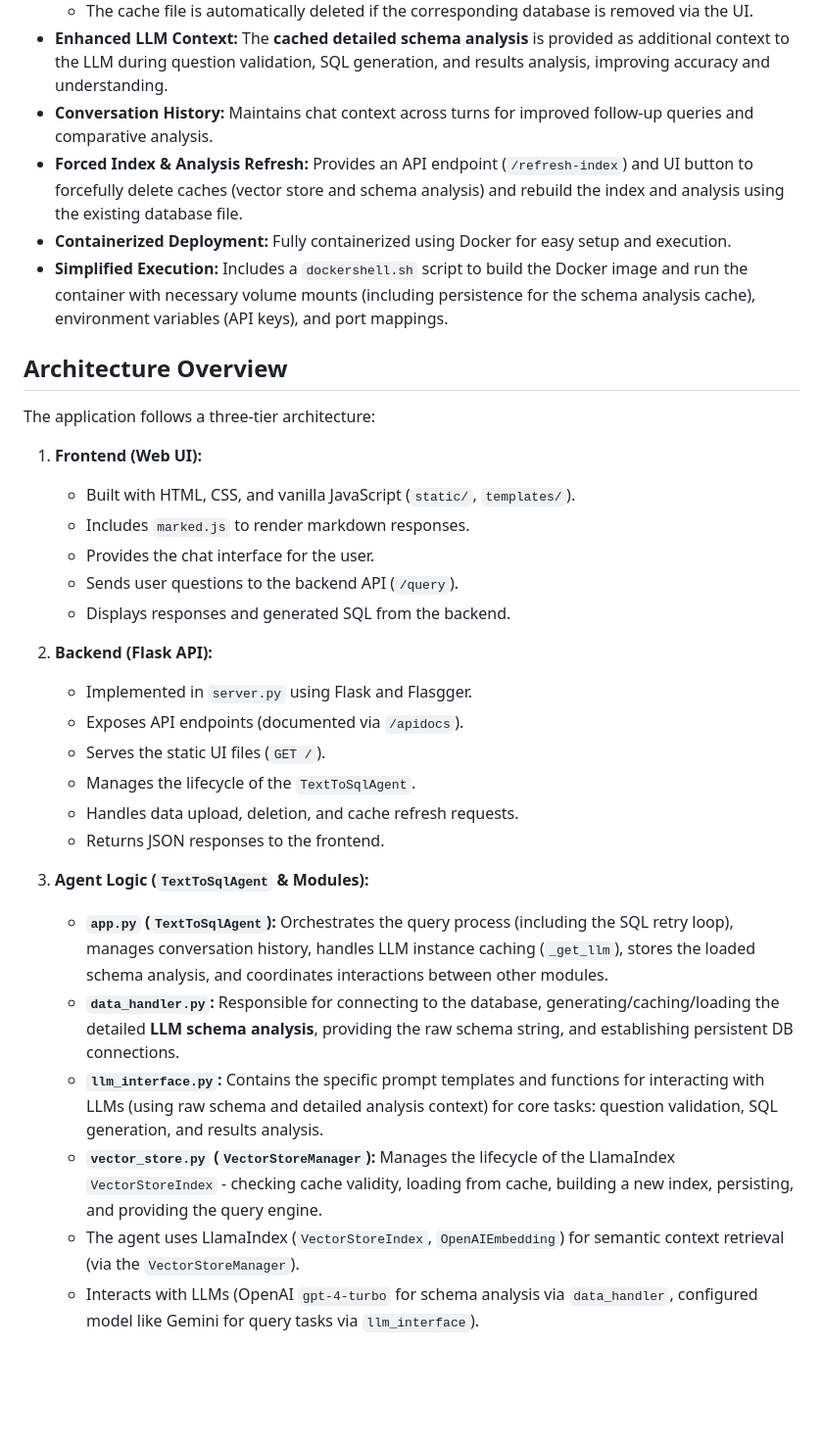
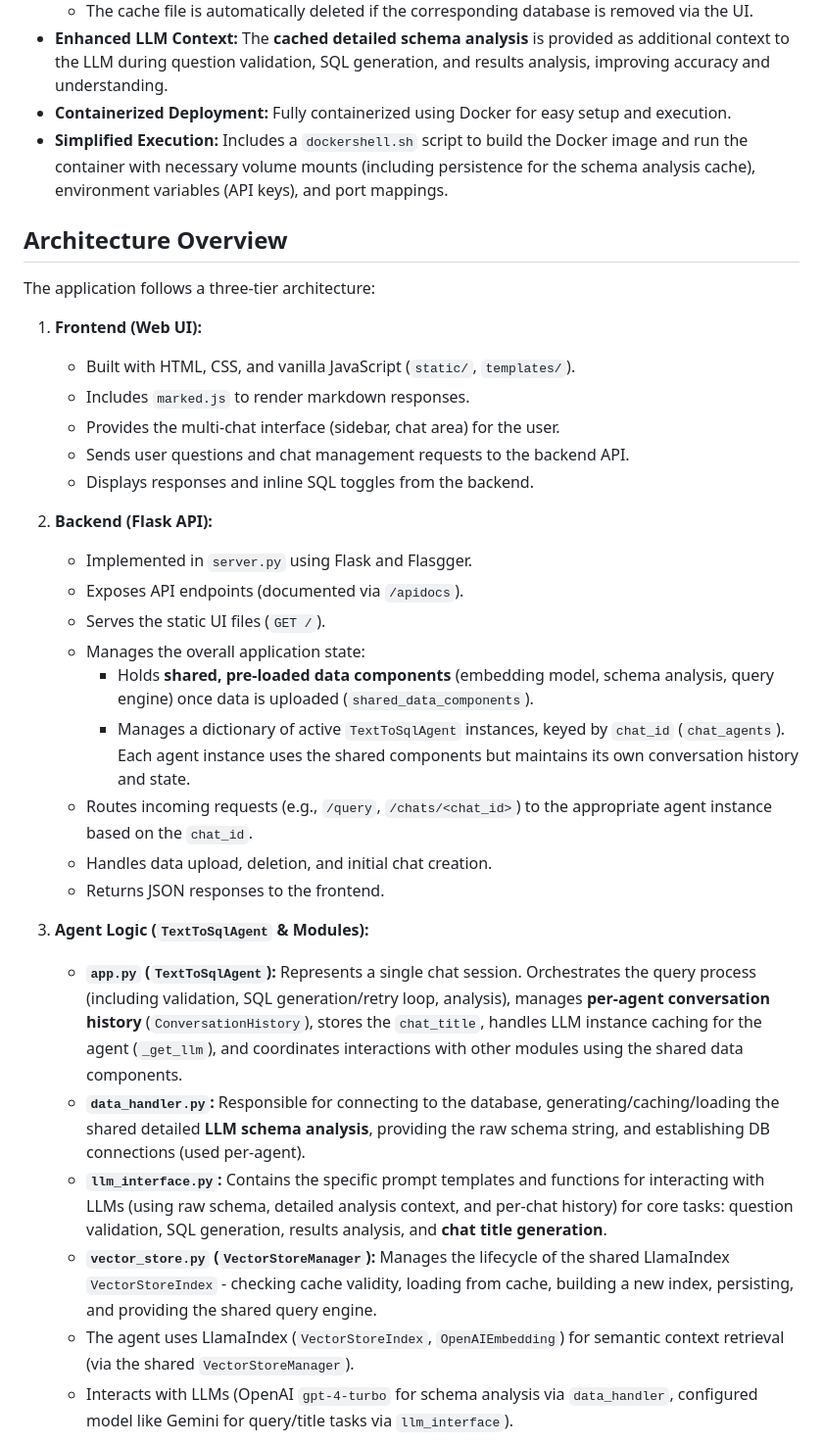
Before and after one commit to mohamedskassem/E115_LumenAI, a Markdown page: README.md, the part around the change printed below. Shown: that part at 98% size. Rendered like a GitHub page; blank space fills up the shorter version.

````diff
--- a/README.md
+++ b/README.md
@@ -22,8 +26,6 @@ This project implements a containerized conversational agent that allows users t
     *   On subsequent startups, the agent **loads the analysis from the cache**, significantly speeding up initialization and reducing LLM calls.
     *   The cache file is automatically deleted if the corresponding database is removed via the UI.
 *   **Enhanced LLM Context:** The **cached detailed schema analysis** is provided as additional context to the LLM during question validation, SQL generation, and results analysis, improving accuracy and understanding.
-*   **Conversation History:** Maintains chat context across turns for improved follow-up queries and comparative analysis.
-*   **Forced Index & Analysis Refresh:** Provides an API endpoint (`/refresh-index`) and UI button to forcefully delete caches (vector store and schema analysis) and rebuild the index and analysis using the existing database file.
 *   **Containerized Deployment:** Fully containerized using Docker for easy setup and execution.
 *   **Simplified Execution:** Includes a `dockershell.sh` script to build the Docker image and run the container with necessary volume mounts (including persistence for the schema analysis cache), environment variables (API keys), and port mappings.
 
@@ -34,25 +36,28 @@ The application follows a three-tier architecture:
 1.  **Frontend (Web UI):**
     *   Built with HTML, CSS, and vanilla JavaScript (`static/`, `templates/`).
     *   Includes `marked.js` to render markdown responses.
-    *   Provides the chat interface for the user.
-    *   Sends user questions to the backend API (`/query`).
-    *   Displays responses and generated SQL from the backend.
+    *   Provides the multi-chat interface (sidebar, chat area) for the user.
+    *   Sends user questions and chat management requests to the backend API.
+    *   Displays responses and inline SQL toggles from the backend.
 
 2.  **Backend (Flask API):**
     *   Implemented in `server.py` using Flask and Flasgger.
     *   Exposes API endpoints (documented via `/apidocs`).
     *   Serves the static UI files (`GET /`).
-    *   Manages the lifecycle of the `TextToSqlAgent`.
-    *   Handles data upload, deletion, and cache refresh requests.
+    *   Manages the overall application state:
+        *   Holds **shared, pre-loaded data components** (embedding model, schema analysis, query engine) once data is uploaded (`shared_data_components`).
+        *   Manages a dictionary of active `TextToSqlAgent` instances, keyed by `chat_id` (`chat_agents`). Each agent instance uses the shared components but maintains its own conversation history and state.
+    *   Routes incoming requests (e.g., `/query`, `/chats/<chat_id>`) to the appropriate agent instance based on the `chat_id`.
+    *   Handles data upload, deletion, and initial chat creation.
     *   Returns JSON responses to the frontend.
 
 3.  **Agent Logic (`TextToSqlAgent` & Modules):**
-    *   **`app.py` (`TextToSqlAgent`):** Orchestrates the query process (including the SQL retry loop), manages conversation history, handles LLM instance caching (`_get_llm`), stores the loaded schema analysis, and coordinates interactions between other modules.
-    *   **`data_handler.py`:** Responsible for connecting to the database, generating/caching/loading the detailed **LLM schema analysis**, providing the raw schema string, and establishing persistent DB connections.
-    *   **`llm_interface.py`:** Contains the specific prompt templates and functions for interacting with LLMs (using raw schema and detailed analysis context) for core tasks: question validation, SQL generation, and results analysis.
-    *   **`vector_store.py` (`VectorStoreManager`):** Manages the lifecycle of the LlamaIndex `VectorStoreIndex` - checking cache validity, loading from cache, building a new index, persisting, and providing the query engine.
-    *   The agent uses LlamaIndex (`VectorStoreIndex`, `OpenAIEmbedding`) for semantic context retrieval (via the `VectorStoreManager`).
-    *   Interacts with LLMs (OpenAI `gpt-4-turbo` for schema analysis via `data_handler`, configured model like Gemini for query tasks via `llm_interface`).
+    *   **`app.py` (`TextToSqlAgent`):** Represents a single chat session. Orchestrates the query process (including validation, SQL generation/retry loop, analysis), manages **per-agent conversation history** (`ConversationHistory`), stores the `chat_title`, handles LLM instance caching for the agent (`_get_llm`), and coordinates interactions with other modules using the shared data components.
+    *   **`data_handler.py`:** Responsible for connecting to the database, generating/caching/loading the shared detailed **LLM schema analysis**, providing the raw schema string, and establishing DB connections (used per-agent).
+    *   **`llm_interface.py`:** Contains the specific prompt templates and functions for interacting with LLMs (using raw schema, detailed analysis context, and per-chat history) for core tasks: question validation, SQL generation, results analysis, and **chat title generation**.
+    *   **`vector_store.py` (`VectorStoreManager`):** Manages the lifecycle of the shared LlamaIndex `VectorStoreIndex` - checking cache validity, loading from cache, building a new index, persisting, and providing the shared query engine.
+    *   The agent uses LlamaIndex (`VectorStoreIndex`, `OpenAIEmbedding`) for semantic context retrieval (via the shared `VectorStoreManager`).
+    *   Interacts with LLMs (OpenAI `gpt-4-turbo` for schema analysis via `data_handler`, configured model like Gemini for query/title tasks via `llm_interface`).
 
 ```mermaid
 graph LR
````
Also changed, not shown: other parts of README.md (+71 -55 lines), img/UI.png, 14 other files.
